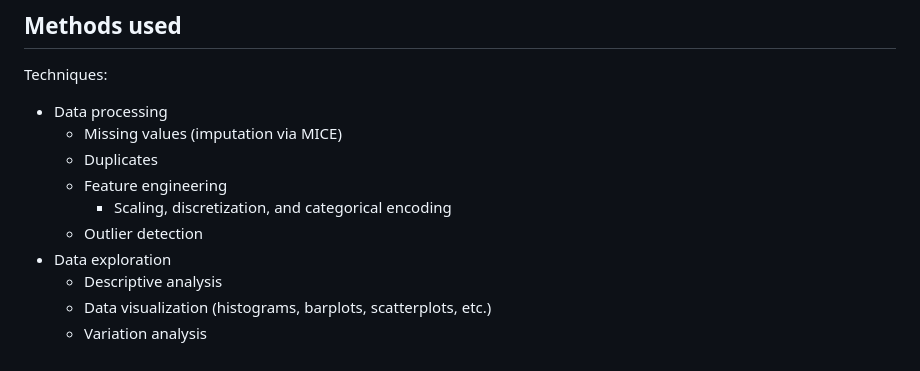
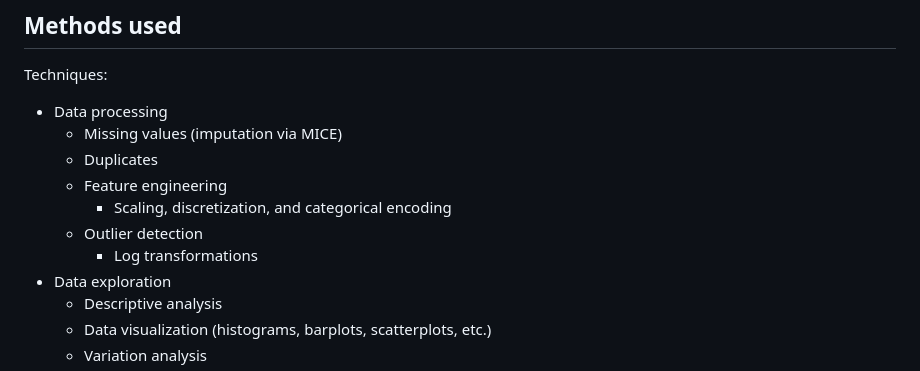
Before and after one commit to aliason/loan-prediction, a Markdown page: README.md, the part around the change. Rendered like a GitHub page.

```diff
--- a/README.md
+++ b/README.md
@@ -36,6 +36,7 @@ Techniques:
     * Feature engineering
         * Scaling, discretization, and categorical encoding
     * Outlier detection
+        * Log transformations
 * Data exploration
     * Descriptive analysis
     * Data visualization (histograms, barplots, scatterplots, etc.)
```
